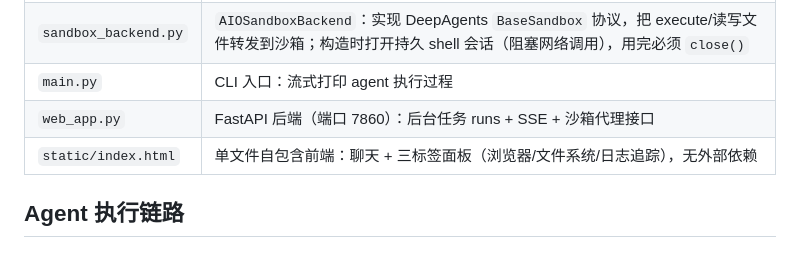
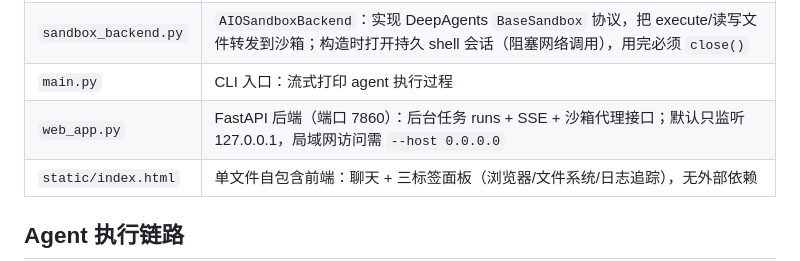
Before and after one commit to gitdotkon/aio-langgraph-demo, a Markdown page: Agent.md, the part around the change. Rendered like a GitHub page.

```diff
--- a/Agent.md
+++ b/Agent.md
@@ -18,7 +18,7 @@ Agent 角色：**市场调研分析师**，在沙箱内调研并产出报告；
 | `agent_core.py` | 提示词模板（`build_system_prompt(workdir)` / `default_task(workdir)`，含**先 Plan 后执行协议**）、`sandbox_reachable(force=)` 探测、`startup_check()` 启动检查（CLI/Web 共用，打印模式与降级原因）、`open_backend()` 运行时选择器（沙箱优先，降级 `LocalShellBackend`）、`build_model()`、`create_agent(backend, checkpointer=None)` —— CLI 与 Web 共用的唯一事实源 |
 | `sandbox_backend.py` | `AIOSandboxBackend`：实现 DeepAgents `BaseSandbox` 协议，把 execute/读写文件转发到沙箱；构造时打开持久 shell 会话（阻塞网络调用），用完必须 `close()` |
 | `main.py` | CLI 入口：流式打印 agent 执行过程 |
-| `web_app.py` | FastAPI 后端（端口 7860）：后台任务 runs + SSE + 沙箱代理接口 |
+| `web_app.py` | FastAPI 后端（端口 7860）：后台任务 runs + SSE + 沙箱代理接口；默认只监听 127.0.0.1，局域网访问需 `--host 0.0.0.0` |
 | `static/index.html` | 单文件自包含前端：聊天 + 三标签面板（浏览器/文件系统/日志追踪），无外部依赖 |
 
 ## Agent 执行链路
```
Also changed, not shown: README.md (+4 -0 lines).
